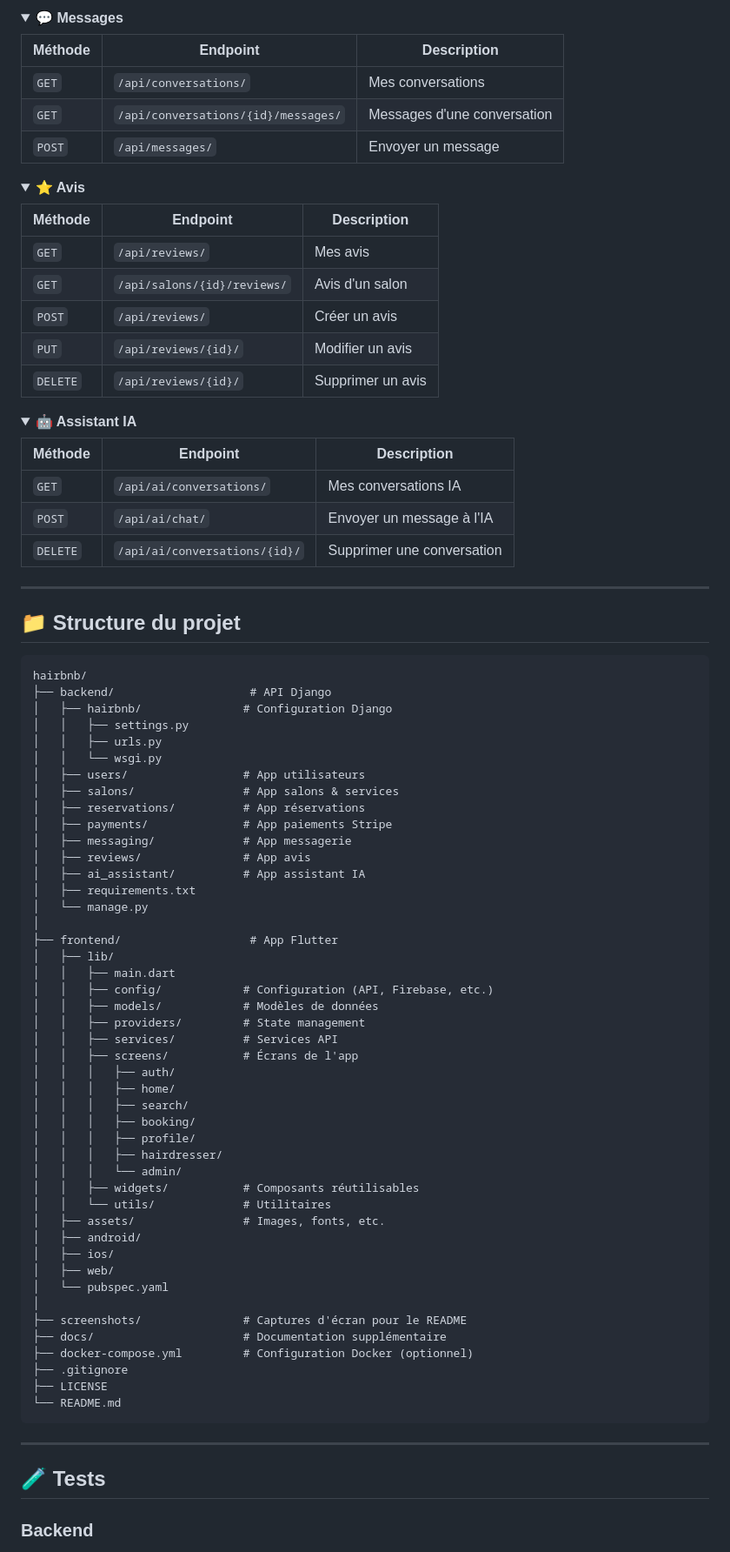
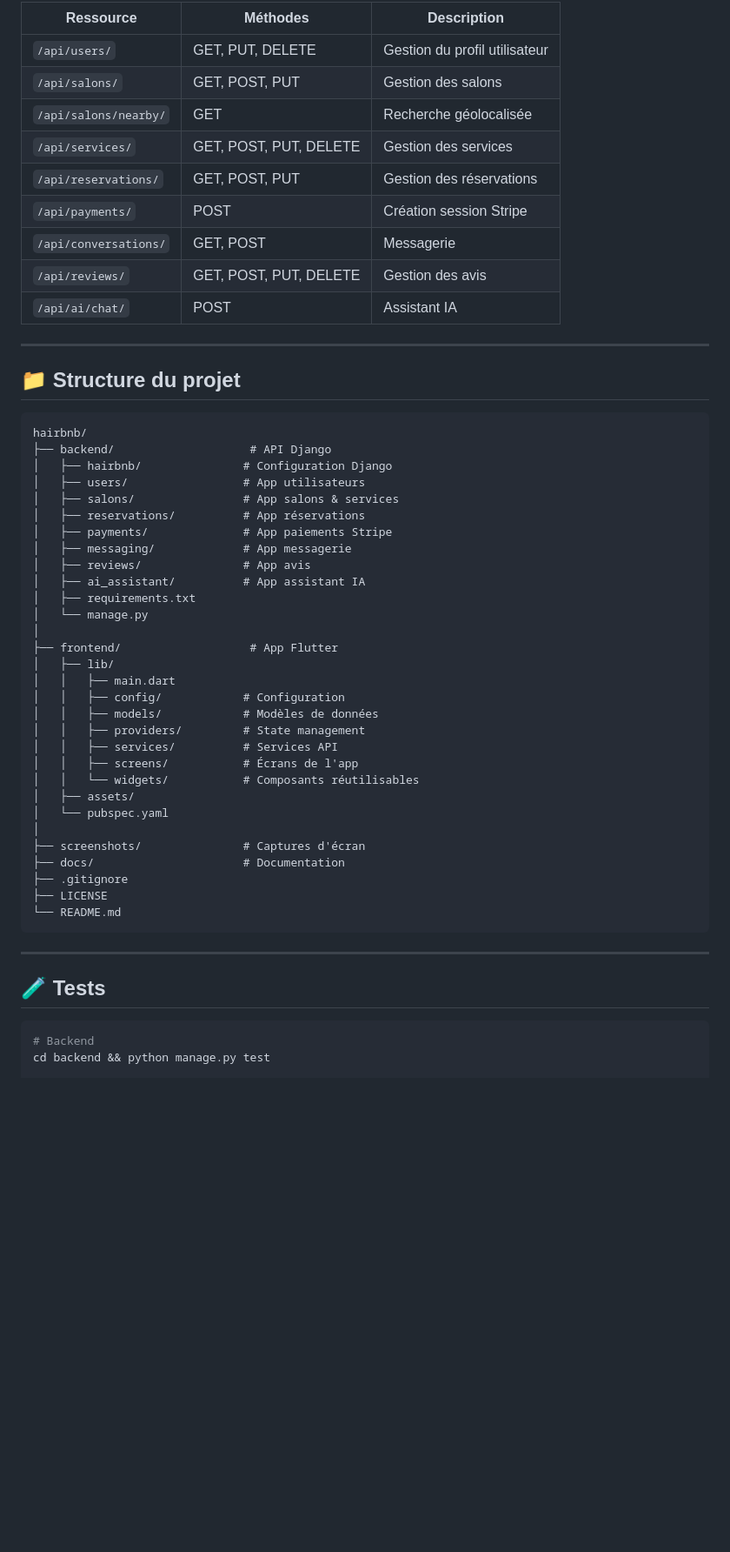
Before and after one commit to faceoff2003/hairbnb, a Markdown page: README.md, the part around the change printed below. Shown: that part at 87% size. Rendered like a GitHub page; folded sections open; blank space fills up the shorter version.

````diff
--- a/README.md
+++ b/README.md
@@ -513,39 +463,14 @@ Authorization: Bearer <firebase_id_token>
-</details>
-
-<details>
-<summary><b>💬 Messages</b></summary>
-
-| Méthode | Endpoint | Description |
-|---------|----------|-------------|
-| `GET` | `/api/conversations/` | Mes conversations |
-| `GET` | `/api/conversations/{id}/messages/` | Messages d'une conversation |
-| `POST` | `/api/messages/` | Envoyer un message |
-
-</details>
-
-<details>
-<summary><b>⭐ Avis</b></summary>
-
-| Méthode | Endpoint | Description |
-|---------|----------|-------------|
-| `GET` | `/api/reviews/` | Mes avis |
-| `GET` | `/api/salons/{id}/reviews/` | Avis d'un salon |
-| `POST` | `/api/reviews/` | Créer un avis |
-| `PUT` | `/api/reviews/{id}/` | Modifier un avis |
-| `DELETE` | `/api/reviews/{id}/` | Supprimer un avis |
-
-</details>
-
-<details>
-<summary><b>🤖 Assistant IA</b></summary>
-
-| Méthode | Endpoint | Description |
-|---------|----------|-------------|
-| `GET` | `/api/ai/conversations/` | Mes conversations IA |
-| `POST` | `/api/ai/chat/` | Envoyer un message à l'IA |
-| `DELETE` | `/api/ai/conversations/{id}/` | Supprimer une conversation |
-
-</details>
+| Ressource | Méthodes | Description |
+|-----------|----------|-------------|
+| `/api/users/` | GET, PUT, DELETE | Gestion du profil utilisateur |
+| `/api/salons/` | GET, POST, PUT | Gestion des salons |
+| `/api/salons/nearby/` | GET | Recherche géolocalisée |
+| `/api/services/` | GET, POST, PUT, DELETE | Gestion des services |
+| `/api/reservations/` | GET, POST, PUT | Gestion des réservations |
+| `/api/payments/` | POST | Création session Stripe |
+| `/api/conversations/` | GET, POST | Messagerie |
+| `/api/reviews/` | GET, POST, PUT, DELETE | Gestion des avis |
+| `/api/ai/chat/` | POST | Assistant IA |
 
 ---
 
@@ -555,9 +480,6 @@ Authorization: Bearer <firebase_id_token>
 hairbnb/
 ├── backend/                    # API Django
 │   ├── hairbnb/               # Configuration Django
-│   │   ├── settings.py
-│   │   ├── urls.py
-│   │   └── wsgi.py
 │   ├── users/                 # App utilisateurs
 │   ├── salons/                # App salons & services
 │   ├── reservations/          # App réservations
@@ -571,29 +493,17 @@ hairbnb/
 ├── frontend/                   # App Flutter
 │   ├── lib/
 │   │   ├── main.dart
-│   │   ├── config/            # Configuration (API, Firebase, etc.)
+│   │   ├── config/            # Configuration
 │   │   ├── models/            # Modèles de données
 │   │   ├── providers/         # State management
 │   │   ├── services/          # Services API
 │   │   ├── screens/           # Écrans de l'app
-│   │   │   ├── auth/
-│   │   │   ├── home/
-│   │   │   ├── search/
-│   │   │   ├── booking/
-│   │   │   ├── profile/
-│   │   │   ├── hairdresser/
-│   │   │   └── admin/
-│   │   ├── widgets/           # Composants réutilisables
-│   │   └── utils/             # Utilitaires
-│   ├── assets/                # Images, fonts, etc.
-│   ├── android/
-│   ├── ios/
-│   ├── web/
+│   │   └── widgets/           # Composants réutilisables
+│   ├── assets/
 │   └── pubspec.yaml
 │
-├── screenshots/               # Captures d'écran pour le README
-├── docs/                      # Documentation supplémentaire
-├── docker-compose.yml         # Configuration Docker (optionnel)
+├── screenshots/               # Captures d'écran
+├── docs/                      # Documentation
 ├── .gitignore
 ├── LICENSE
 └── README.md
@@ -603,5 +513,7 @@ hairbnb/
 
 ## 🧪 Tests
 
-### Backend
+```bash
+# Backend
+cd backend && python manage.py test
 
````
Also changed, not shown: other parts of README.md (+183 -242 lines).
